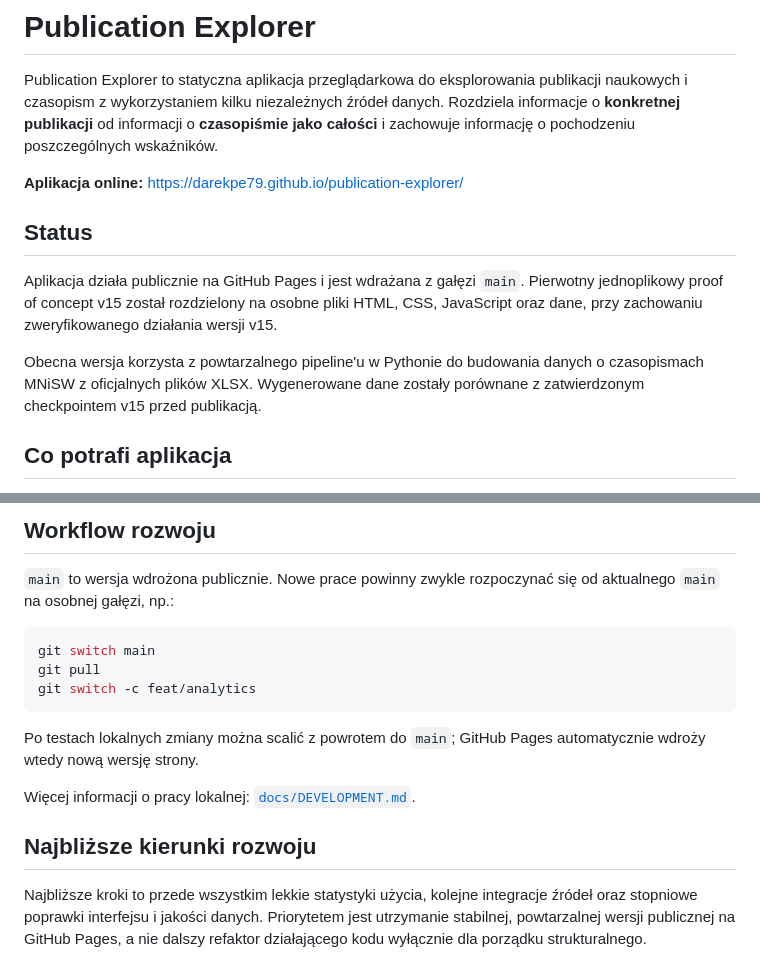
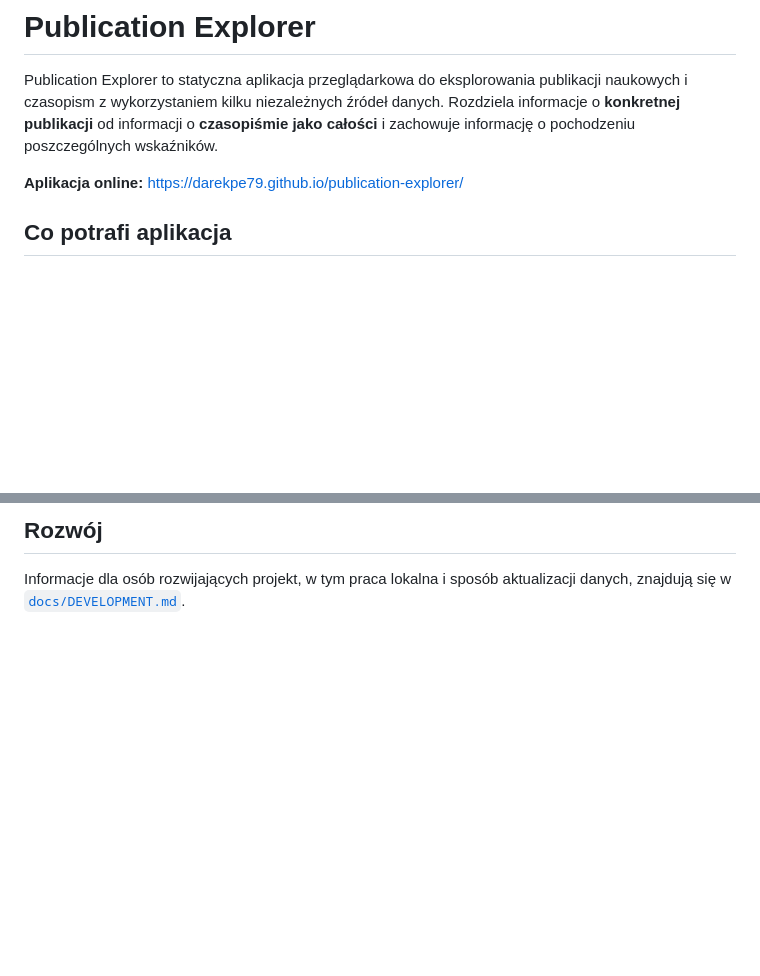
Before and after one commit to darekpe79/publication-explorer, a Markdown page: README.md, 2 parts joined by grey strips. GitHub-like rendering; blank space fills up the shorter version.

````diff
--- a/README.md
+++ b/README.md
@@ -3,12 +3,6 @@
 Publication Explorer to statyczna aplikacja przeglądarkowa do eksplorowania publikacji naukowych i czasopism z wykorzystaniem kilku niezależnych źródeł danych. Rozdziela informacje o **konkretnej publikacji** od informacji o **czasopiśmie jako całości** i zachowuje informację o pochodzeniu poszczególnych wskaźników.
 
 **Aplikacja online:** https://darekpe79.github.io/publication-explorer/
-
-## Status
-
-Aplikacja działa publicznie na GitHub Pages i jest wdrażana z gałęzi `main`. Pierwotny jednoplikowy proof of concept v15 został rozdzielony na osobne pliki HTML, CSS, JavaScript oraz dane, przy zachowaniu zweryfikowanego działania wersji v15.
-
-Obecna wersja korzysta z powtarzalnego pipeline'u w Pythonie do budowania danych o czasopismach MNiSW z oficjalnych plików XLSX. Wygenerowane dane zostały porównane z zatwierdzonym checkpointem v15 przed publikacją.
 
 ## Co potrafi aplikacja
 
@@ -117,18 +73,4 @@ Aplikacja pozostaje celowo statyczna: GitHub Pages serwuje pliki, a przeglądark
 
-## Workflow rozwoju
+## Rozwój
 
-`main` to wersja wdrożona publicznie. Nowe prace powinny zwykle rozpoczynać się od aktualnego `main` na osobnej gałęzi, np.:
-
-```powershell
-git switch main
-git pull
-git switch -c feat/analytics
-```
-
-Po testach lokalnych zmiany można scalić z powrotem do `main`; GitHub Pages automatycznie wdroży wtedy nową wersję strony.
-
-Więcej informacji o pracy lokalnej: [`docs/DEVELOPMENT.md`](docs/DEVELOPMENT.md).
-
-## Najbliższe kierunki rozwoju
-
-Najbliższe kroki to przede wszystkim lekkie statystyki użycia, kolejne integracje źródeł oraz stopniowe poprawki interfejsu i jakości danych. Priorytetem jest utrzymanie stabilnej, powtarzalnej wersji publicznej na GitHub Pages, a nie dalszy refaktor działającego kodu wyłącznie dla porządku strukturalnego.
+Informacje dla osób rozwijających projekt, w tym praca lokalna i sposób aktualizacji danych, znajdują się w [`docs/DEVELOPMENT.md`](docs/DEVELOPMENT.md).
````
Also changed, not shown: other parts of README.md (+8 -46 lines).
